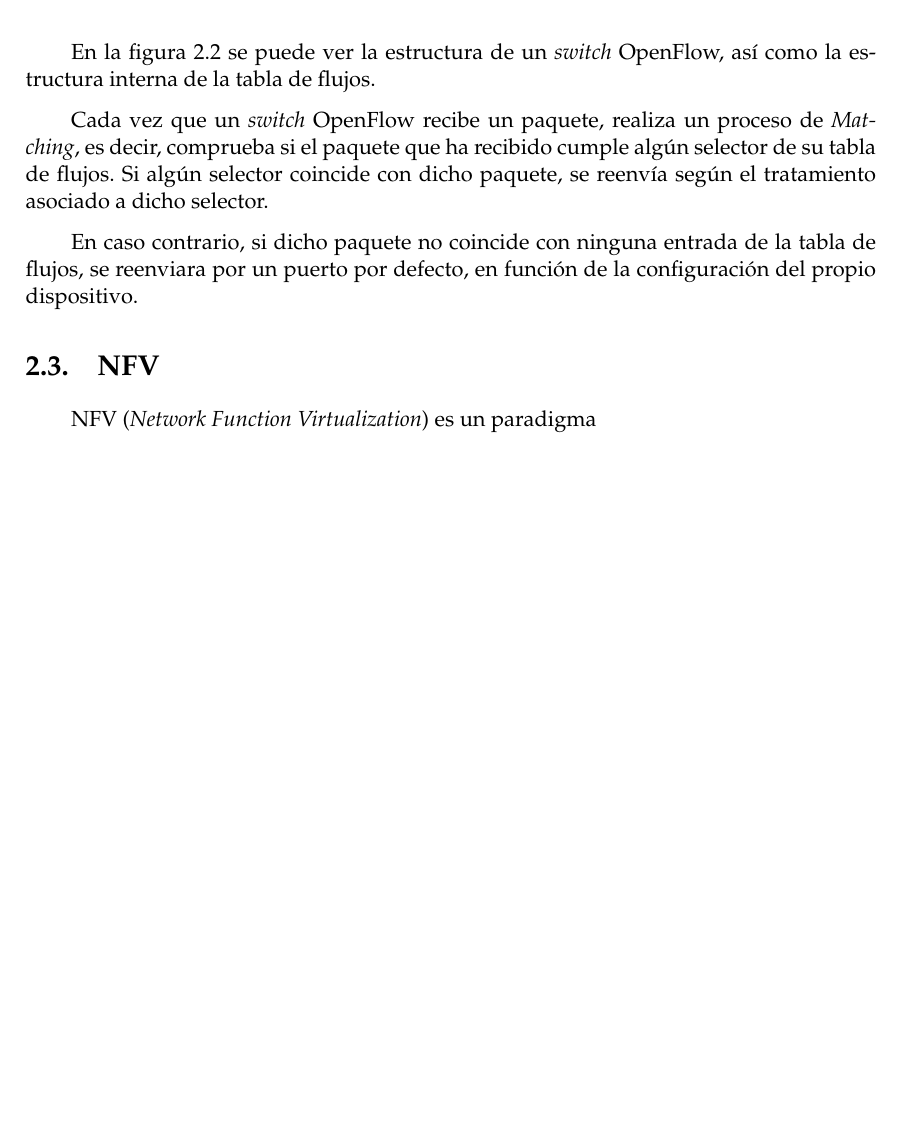
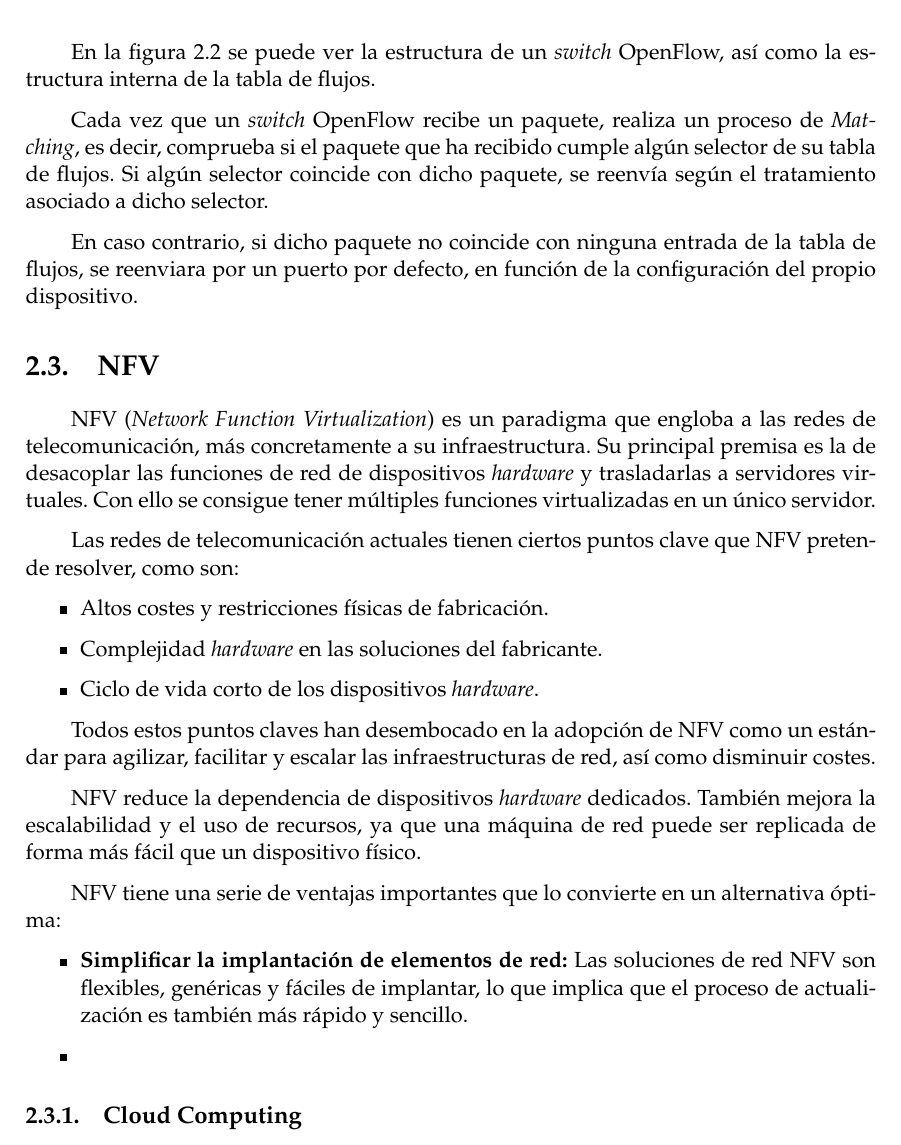
Before and after one commit to CFSNM/TFM, a LaTeX thesis (main.tex, which reads capitulos/estadodelarte.tex): part of page 14 of 40, cut so that both start at the same text, the shorter picture padded with empty space. Compiled offline with pdfLaTeX.

Commit message:
Empezando con NFV

```diff
--- a/capitulos/estadodelarte.tex
+++ b/capitulos/estadodelarte.tex
@@ -142,6 +142,30 @@ En caso contrario, si dicho paquete no coincide con ninguna entrada de la tabla
 \section{NFV}
 \label{sec:nfv}
 
-NFV (\textit{Network Function Virtualization}) es un paradigma
+NFV (\textit{Network Function Virtualization}) es un paradigma que engloba a las redes de telecomunicación, más concretamente a su infraestructura. Su principal premisa es la de desacoplar las funciones de red de dispositivos \textit{hardware} y
+ trasladarlas a servidores virtuales. Con ello se consigue tener múltiples funciones virtualizadas en un único servidor.
+
+Las redes de telecomunicación actuales tienen ciertos puntos clave que NFV pretende resolver, como son:
+
+\begin{itemize}
+	\item Altos costes y restricciones físicas de fabricación.
+	\item Complejidad \textit{hardware} en las soluciones del fabricante.
+	\item Ciclo de vida corto de los dispositivos \textit{hardware}.
+\end{itemize}
+
+Todos estos puntos claves han desembocado en la adopción de NFV como un estándar para agilizar, facilitar y escalar las infraestructuras de red, así como disminuir costes.
+
+NFV reduce la dependencia de dispositivos \textit{hardware} dedicados. También mejora la escalabilidad y el uso de recursos, ya que una máquina de red puede ser replicada de forma más fácil que un dispositivo físico.
+
+NFV tiene una serie de ventajas importantes que lo convierte en un alternativa óptima:
+
+\begin{itemize}
+	\item \textbf{Simplificar la implantación de elementos de red:} Las soluciones de red NFV son flexibles, genéricas y fáciles de implantar, lo que implica que el proceso de actualización es también más rápido y sencillo.
+
+	\item
+\end{itemize}
+
+\subsection{Cloud Computing}
+\label{subsec:cloud}
 
 \cleardoublepage
```
Also changed, not shown: Referencias TFM.txt (+3 -0 lines).
